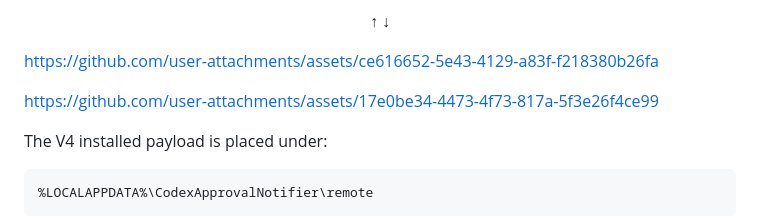
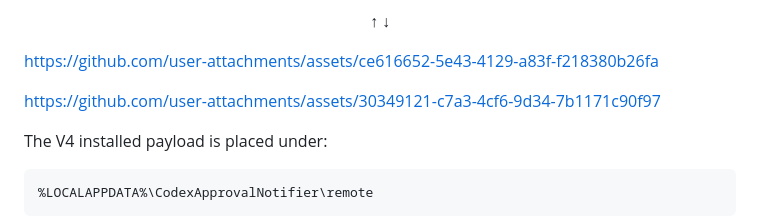
Before and after one commit to tobiasGuta/VS-Code-Codex-Approval-Notifier-for-Windows, a Markdown page: README.md, the part around the change. Drawn GitHub-style.

```diff
--- a/README.md
+++ b/README.md
@@ -137,7 +137,7 @@ https://github.com/user-attachments/assets/bff239a5-df24-4503-be61-d4212fae0cbc
 
 https://github.com/user-attachments/assets/ce616652-5e43-4129-a83f-f218380b26fa
 
-https://github.com/user-attachments/assets/17e0be34-4473-4f73-817a-5f3e26f4ce99
+https://github.com/user-attachments/assets/30349121-c7a3-4cf6-9d34-7b1171c90f97
 
 The V4 installed payload is placed under:
 
```
